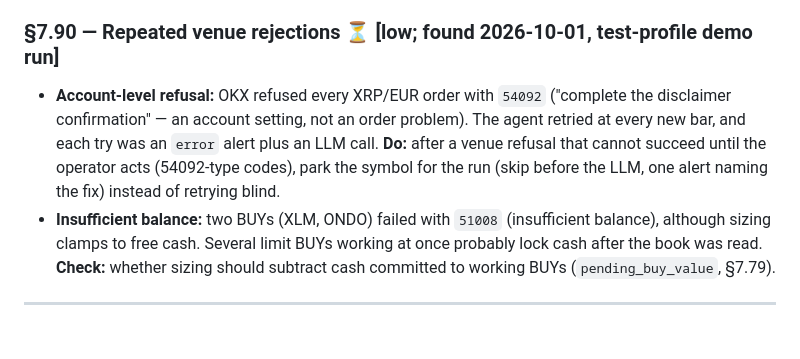
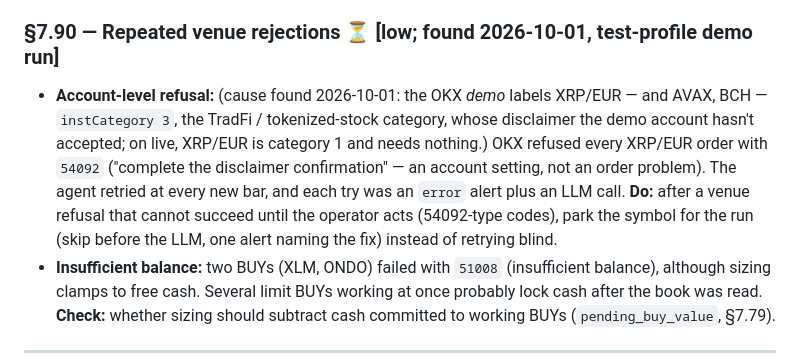
Before and after one commit to BBlazej/smartyTrader, a Markdown page: PLAN.md, the part around the change. Rendered like a GitHub page; blank space fills up the shorter version.

Commit message:
PLAN §7.90: root cause of OKX 54092 on XRP/EUR (demo labels it TradFi)
Co-Authored-By: Claude Opus 5.5 <noreply@anthropic.com>

```diff
--- a/PLAN.md
+++ b/PLAN.md
@@ -82,7 +82,7 @@ The **single list of open work**: every todo, gap, open question and accepted li
 
 ### §7.90 — Repeated venue rejections ⏳ [low; found 2026-10-01, test-profile demo run]
 
-- **Account-level refusal:** OKX refused every XRP/EUR order with `54092` ("complete the disclaimer confirmation" — an account setting, not an order problem). The agent retried at every new bar, and each try was an `error` alert plus an LLM call. **Do:** after a venue refusal that cannot succeed until the operator acts (54092-type codes), park the symbol for the run (skip before the LLM, one alert naming the fix) instead of retrying blind.
+- **Account-level refusal:** (cause found 2026-10-01: the OKX *demo* labels XRP/EUR — and AVAX, BCH — `instCategory 3`, the TradFi / tokenized-stock category, whose disclaimer the demo account hasn't accepted; on live, XRP/EUR is category 1 and needs nothing.) OKX refused every XRP/EUR order with `54092` ("complete the disclaimer confirmation" — an account setting, not an order problem). The agent retried at every new bar, and each try was an `error` alert plus an LLM call. **Do:** after a venue refusal that cannot succeed until the operator acts (54092-type codes), park the symbol for the run (skip before the LLM, one alert naming the fix) instead of retrying blind.
 - **Insufficient balance:** two BUYs (XLM, ONDO) failed with `51008` (insufficient balance), although sizing clamps to free cash. Several limit BUYs working at once probably lock cash after the book was read. **Check:** whether sizing should subtract cash committed to working BUYs (`pending_buy_value`, §7.79).
 
 ---
```
